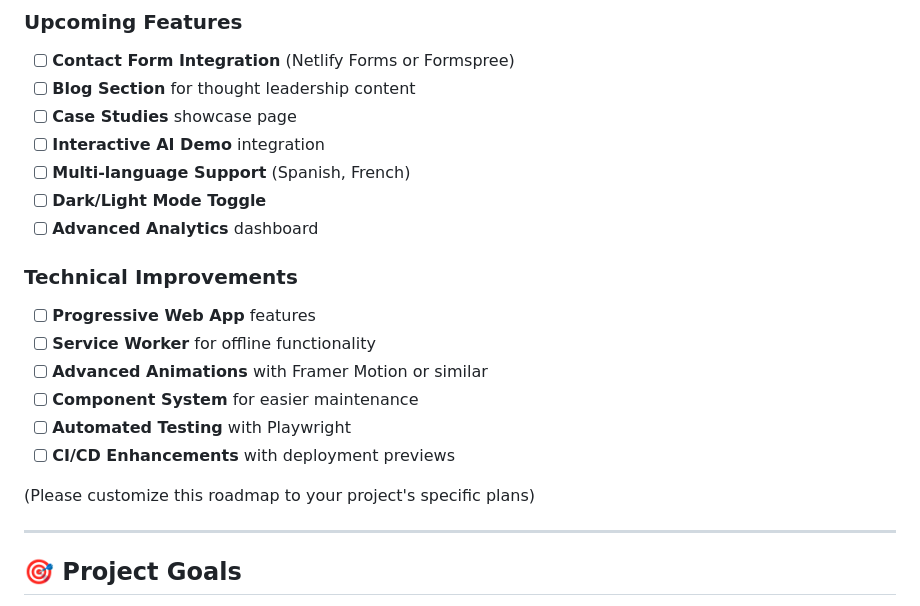
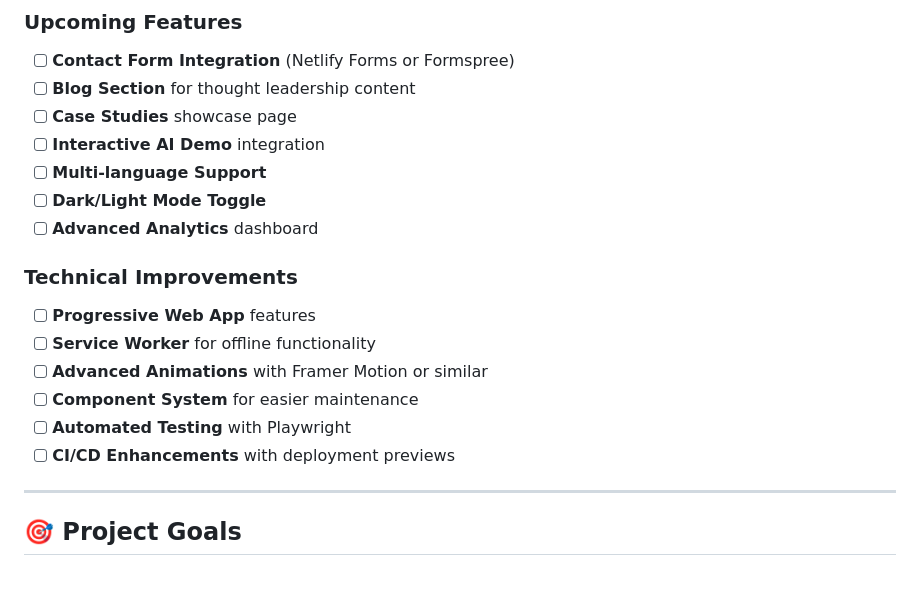
Before and after one commit to elevated-vector/eva-home, a Markdown page: README.md, the part around the change. Drawn GitHub-style; blank space fills up the shorter version.

Commit message:
docs: simplify roadmap by removing specific language examples and template note

```diff
--- a/README.md
+++ b/README.md
@@ -362,7 +362,7 @@ copies or substantial portions of the Software.
 - [ ] **Blog Section** for thought leadership content
 - [ ] **Case Studies** showcase page
 - [ ] **Interactive AI Demo** integration
-- [ ] **Multi-language Support** (Spanish, French)
+- [ ] **Multi-language Support**
 - [ ] **Dark/Light Mode Toggle**
 - [ ] **Advanced Analytics** dashboard
 
@@ -374,8 +374,6 @@ copies or substantial portions of the Software.
 - [ ] **Component System** for easier maintenance
 - [ ] **Automated Testing** with Playwright
 - [ ] **CI/CD Enhancements** with deployment previews
-
-(Please customize this roadmap to your project's specific plans)
 
 ---
 
```
